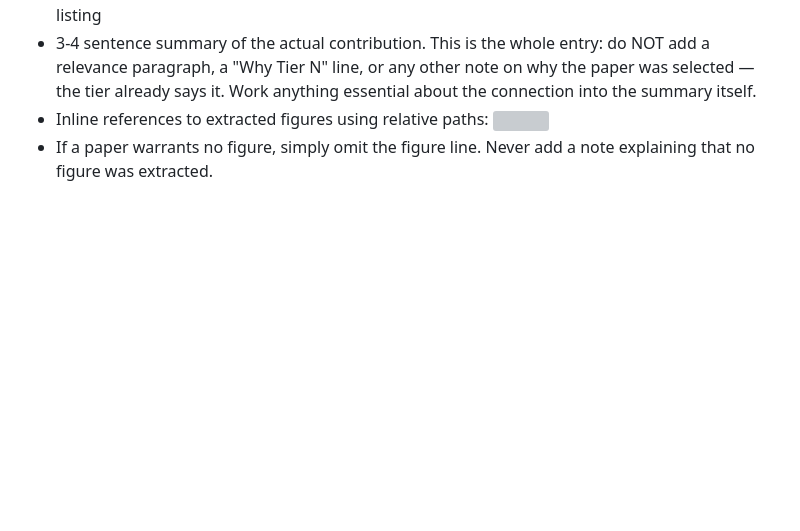
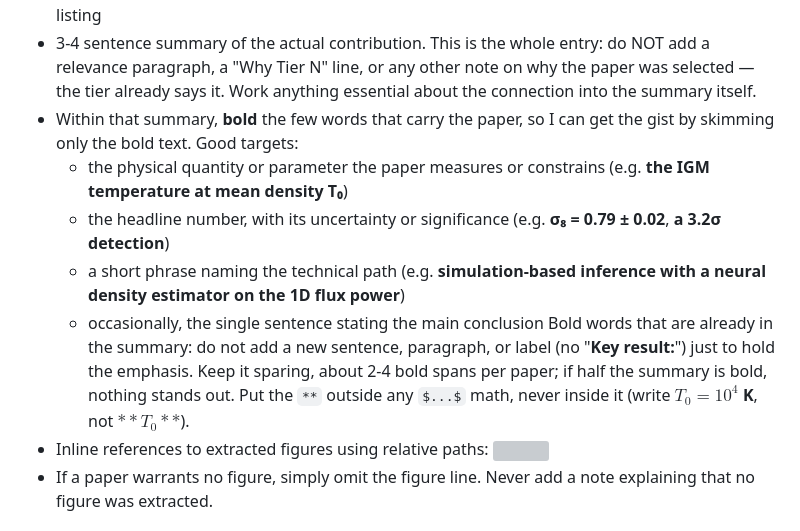
Before and after one commit to AnningGao/arxiv_daily, a Markdown page: instruction.md, the part around the change. Drawn GitHub-style; blank space fills up the shorter version; grey boxes are pictures that could not be loaded.

Commit message:
Instruction: bold the key words in each paper summary
Ask the routine to highlight, in place, the measured quantity, the
headline number, and the phrase naming the technical path, so a digest
can be skimmed by its bold text alone. No new sentences or labels, 2-4
bold spans per paper, and ** kept outside $...$ math.

Co-Authored-By: Claude Opus 5.5 <noreply@anthropic.com>

```diff
--- a/instruction.md
+++ b/instruction.md
@@ -315,6 +315,21 @@ For each paper (exactly the template's shape):
   entry: do NOT add a relevance paragraph, a "Why Tier N" line, or any
   other note on why the paper was selected — the tier already says it.
   Work anything essential about the connection into the summary itself.
+- Within that summary, **bold** the few words that carry the paper, so
+  I can get the gist by skimming only the bold text. Good targets:
+  - the physical quantity or parameter the paper measures or
+    constrains (e.g. **the IGM temperature at mean density T₀**)
+  - the headline number, with its uncertainty or significance
+    (e.g. **σ₈ = 0.79 ± 0.02**, **a 3.2σ detection**)
+  - a short phrase naming the technical path (e.g. **simulation-based
+    inference with a neural density estimator on the 1D flux power**)
+  - occasionally, the single sentence stating the main conclusion
+  Bold words that are already in the summary: do not add a new
+  sentence, paragraph, or label (no "**Key result:**") just to hold the
+  emphasis. Keep it sparing, about 2-4 bold spans per paper; if half
+  the summary is bold, nothing stands out. Put the `**` outside any
+  `$...$` math, never inside it (write **$T_0 = 10^4$ K**, not
+  $**T_0**$).
 - Inline references to extracted figures using relative paths:
   ![](figures/{arxiv_id}/<filename>)
 - If a paper warrants no figure, simply omit the figure line. Never add
```
